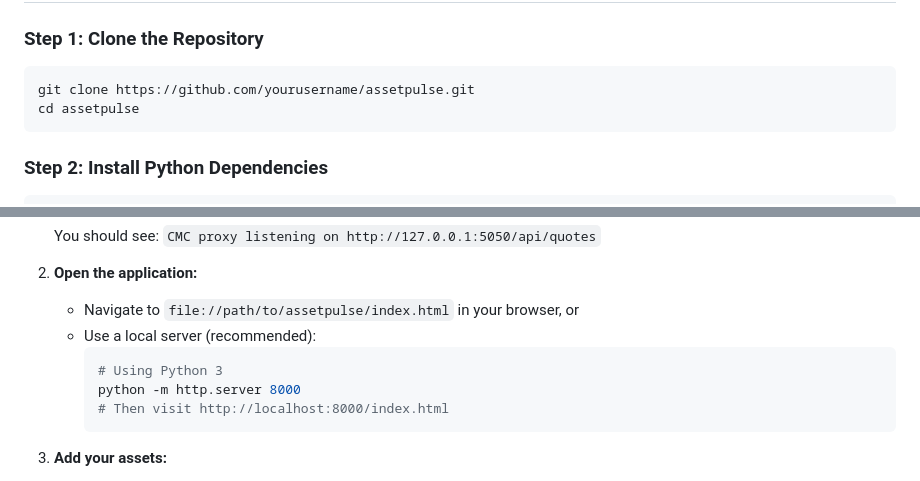
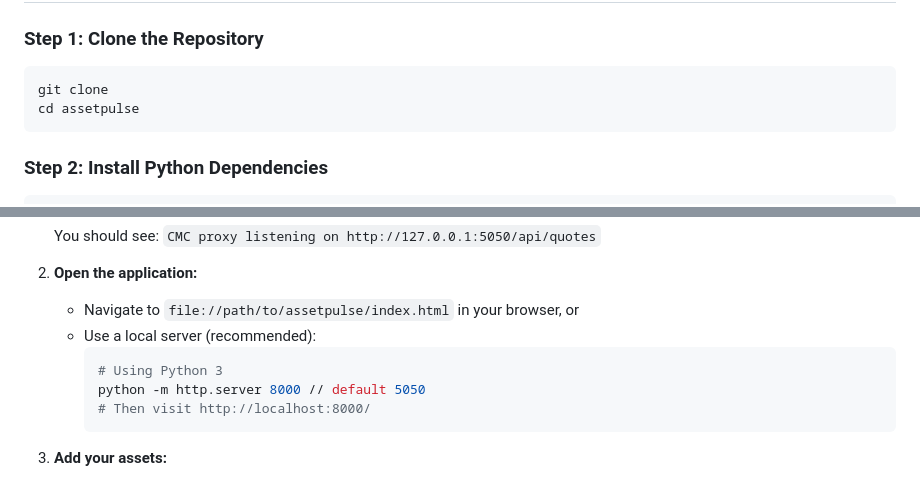
Before and after one commit to kaanzapkinus/assetstracker, a Markdown page: README.md, 2 parts joined by grey strips. GitHub-like rendering.

````diff
--- a/README.md
+++ b/README.md
@@ -47,7 +47,7 @@ A sophisticated, real-time cryptocurrency portfolio tracker powered by the CoinM
 
 ### Step 1: Clone the Repository
 ```bash
-git clone https://github.com/yourusername/assetpulse.git
+git clone
 cd assetpulse
 ```
 
@@ -100,8 +100,8 @@ set CMC_API_KEY=your_api_key_here
    - Use a local server (recommended):
      ```bash
      # Using Python 3
-     python -m http.server 8000
-     # Then visit http://localhost:8000/index.html
+     python -m http.server 8000 // default 5050
+     # Then visit http://localhost:8000/
      ```
 
 3. **Add your assets:**
````
Also changed, not shown: other parts of README.md (+1 -1 lines).
